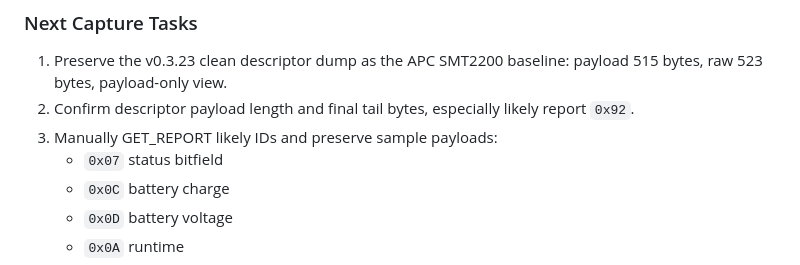
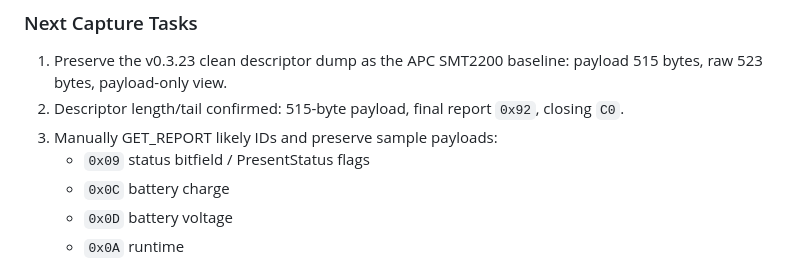
Before and after one commit to JimGat/esp32-ups-mqtt, a Markdown page: docs/protocols/ups-usb-hid-protocol-notes.md, the part around the change. GitHub-like rendering.

Commit message:
docs: Correct SMT2200 next capture checklist

```diff
--- a/docs/protocols/ups-usb-hid-protocol-notes.md
+++ b/docs/protocols/ups-usb-hid-protocol-notes.md
@@ -129,9 +129,9 @@ The clean v0.3.22 payload-only dump returned exactly 512 descriptor bytes and en
 ### Next Capture Tasks
 
 1. Preserve the v0.3.23 clean descriptor dump as the APC SMT2200 baseline: payload 515 bytes, raw 523 bytes, payload-only view.
-2. Confirm descriptor payload length and final tail bytes, especially likely report `0x92`.
+2. Descriptor length/tail confirmed: 515-byte payload, final report `0x92`, closing `C0`.
 3. Manually GET_REPORT likely IDs and preserve sample payloads:
-   - `0x07` status bitfield
+   - `0x09` status bitfield / PresentStatus flags
    - `0x0C` battery charge
    - `0x0D` battery voltage
    - `0x0A` runtime
```
